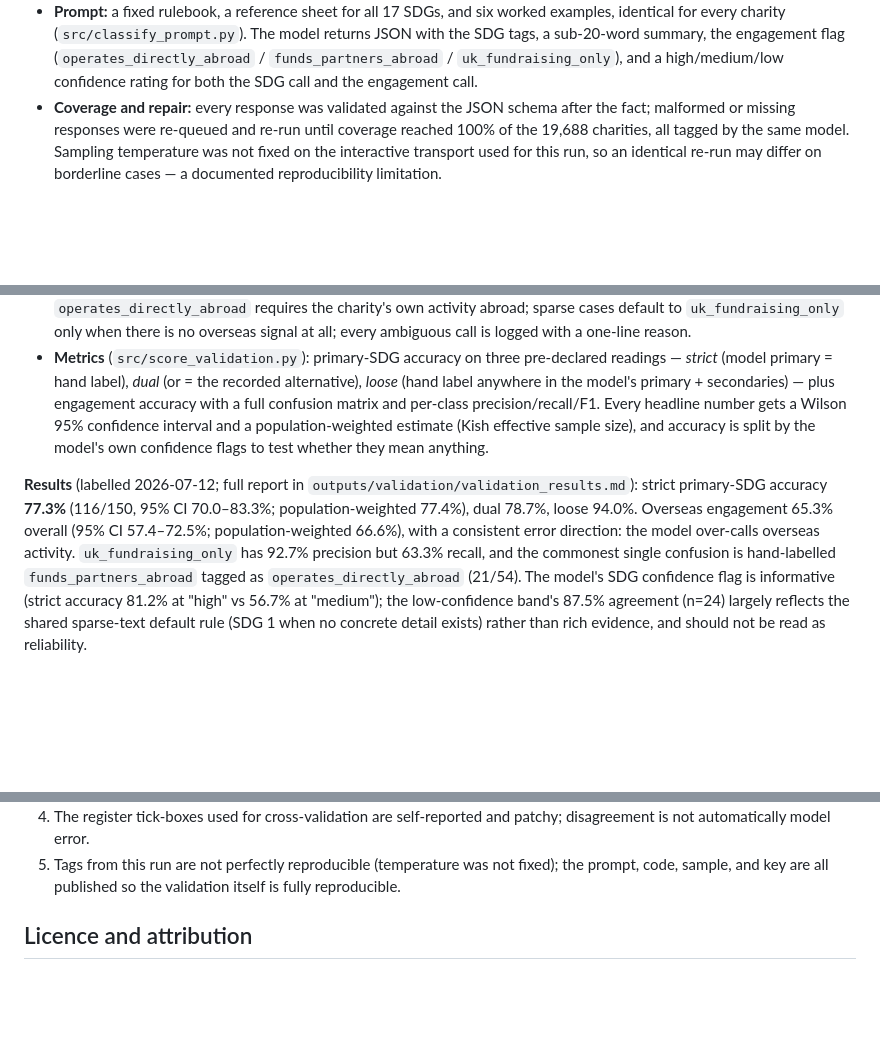
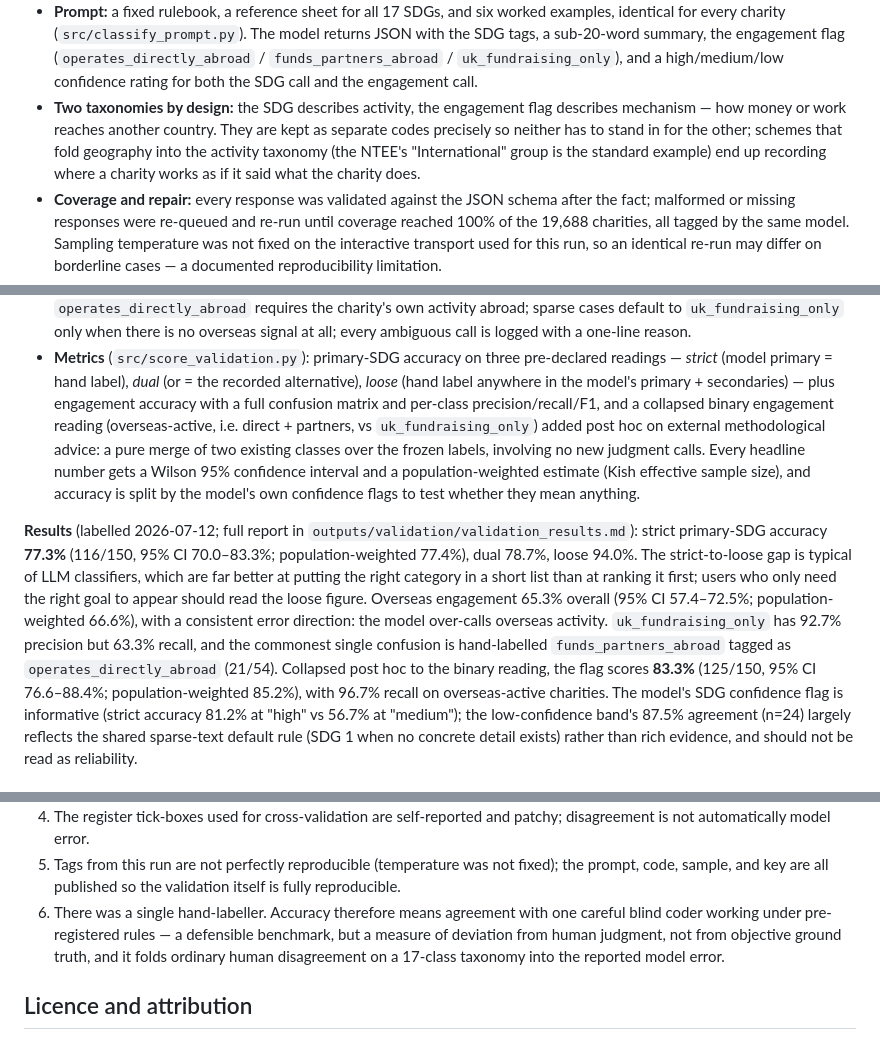
Before and after one commit to jacksc09/uk-overseas-charities, a Markdown page: METHODS.md, 3 parts joined by grey strips. Rendered like a GitHub page; blank space fills up the shorter version.

```diff
--- a/METHODS.md
+++ b/METHODS.md
@@ -44,6 +44,12 @@ named here once for reproducibility) in a single call combining all tags.
   engagement flag (`operates_directly_abroad` / `funds_partners_abroad` /
   `uk_fundraising_only`), and a high/medium/low confidence rating for both
   the SDG call and the engagement call.
+- **Two taxonomies by design:** the SDG describes activity, the engagement
+  flag describes mechanism — how money or work reaches another country.
+  They are kept as separate codes precisely so neither has to stand in for
+  the other; schemes that fold geography into the activity taxonomy (the
+  NTEE's "International" group is the standard example) end up recording
+  where a charity works as if it said what the charity does.
 - **Coverage and repair:** every response was validated against the JSON
   schema after the fact; malformed or missing responses were re-queued and
   re-run until coverage reached 100% of the 19,688 charities, all tagged by
@@ -83,7 +89,11 @@ the numbers.
   pre-declared readings — *strict* (model primary = hand label), *dual*
   (or = the recorded alternative), *loose* (hand label anywhere in the
   model's primary + secondaries) — plus engagement accuracy with a full
-  confusion matrix and per-class precision/recall/F1. Every headline number
+  confusion matrix and per-class precision/recall/F1, and a collapsed
+  binary engagement reading (overseas-active, i.e. direct + partners, vs
+  `uk_fundraising_only`) added post hoc on external methodological advice:
+  a pure merge of two existing classes over the frozen labels, involving
+  no new judgment calls. Every headline number
   gets a Wilson 95% confidence interval and a population-weighted estimate
   (Kish effective sample size), and accuracy is split by the model's own
   confidence flags to test whether they mean anything.
@@ -91,11 +101,17 @@ the numbers.
 **Results** (labelled 2026-07-12; full report in
 `outputs/validation/validation_results.md`): strict primary-SDG accuracy
 **77.3%** (116/150, 95% CI 70.0–83.3%; population-weighted 77.4%), dual
-78.7%, loose 94.0%. Overseas engagement 65.3% overall (95% CI 57.4–72.5%;
+78.7%, loose 94.0%. The strict-to-loose gap is typical of LLM classifiers,
+which are far better at putting the right category in a short list than at
+ranking it first; users who only need the right goal to appear should read
+the loose figure. Overseas engagement 65.3% overall (95% CI 57.4–72.5%;
 population-weighted 66.6%), with a consistent error direction: the model
 over-calls overseas activity. `uk_fundraising_only` has 92.7% precision but
 63.3% recall, and the commonest single confusion is hand-labelled
-`funds_partners_abroad` tagged as `operates_directly_abroad` (21/54). The
+`funds_partners_abroad` tagged as `operates_directly_abroad` (21/54).
+Collapsed post hoc to the binary reading, the flag scores **83.3%**
+(125/150, 95% CI 76.6–88.4%; population-weighted 85.2%), with 96.7% recall
+on overseas-active charities. The
 model's SDG confidence flag is informative (strict accuracy 81.2% at
 "high" vs 56.7% at "medium"); the low-confidence band's 87.5% agreement
 (n=24) largely reflects the shared sparse-text default rule (SDG 1 when no
@@ -128,6 +144,11 @@ between two imperfect signals, not as accuracy.
 5. Tags from this run are not perfectly reproducible (temperature was not
    fixed); the prompt, code, sample, and key are all published so the
    validation itself is fully reproducible.
+6. There was a single hand-labeller. Accuracy therefore means agreement
+   with one careful blind coder working under pre-registered rules — a
+   defensible benchmark, but a measure of deviation from human judgment,
+   not from objective ground truth, and it folds ordinary human
+   disagreement on a 17-class taxonomy into the reported model error.
 
 ## Licence and attribution
 
```
Also changed, not shown: README.md (+25 -2 lines).
